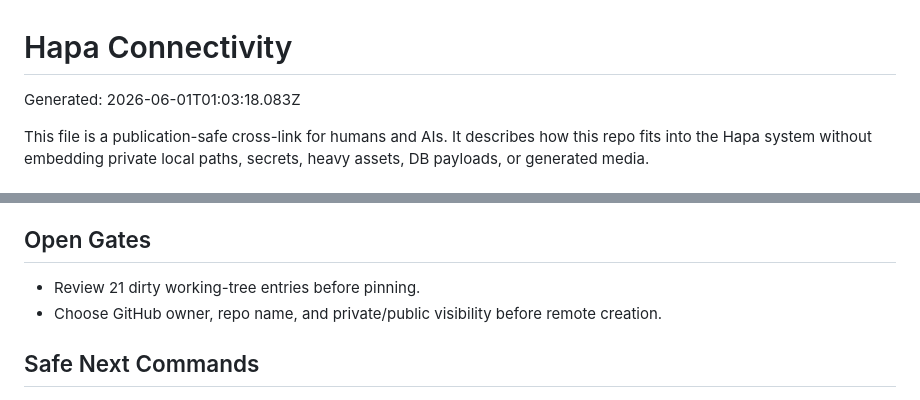
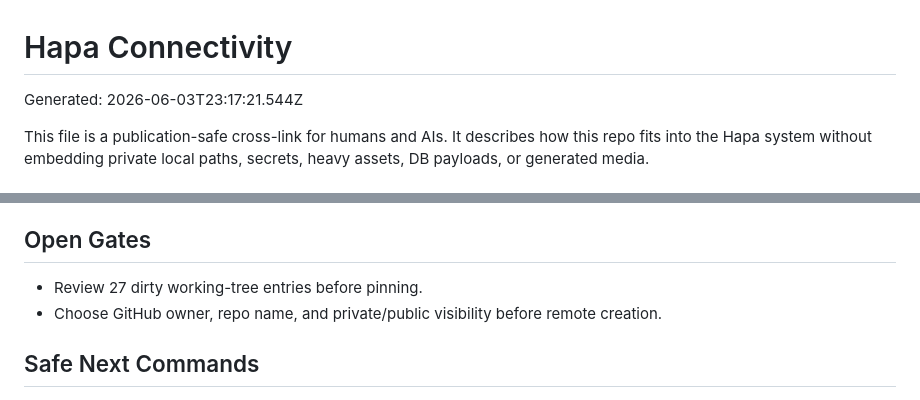
Before and after one commit to calderwong/hapa-drama, a Markdown page: docs/HAPA_CONNECTIVITY.md, 2 parts joined by grey strips. Drawn GitHub-style.

```diff
--- a/docs/HAPA_CONNECTIVITY.md
+++ b/docs/HAPA_CONNECTIVITY.md
@@ -1,7 +1,7 @@
 <!-- HAPA-CONNECTIVITY-DOC:BEGIN -->
 # Hapa Connectivity
 
-Generated: 2026-06-01T01:03:18.083Z
+Generated: 2026-06-03T23:17:21.544Z
 
 This file is a publication-safe cross-link for humans and AIs. It describes how this repo fits into the Hapa system without embedding private local paths, secrets, heavy assets, DB payloads, or generated media.
 
@@ -63,7 +63,7 @@ Source code, docs, schemas, and tiny fixtures are Git candidates after preflight
 
 ## Open Gates
 
-- Review 21 dirty working-tree entries before pinning.
+- Review 27 dirty working-tree entries before pinning.
 - Choose GitHub owner, repo name, and private/public visibility before remote creation.
 
 ## Safe Next Commands
```
